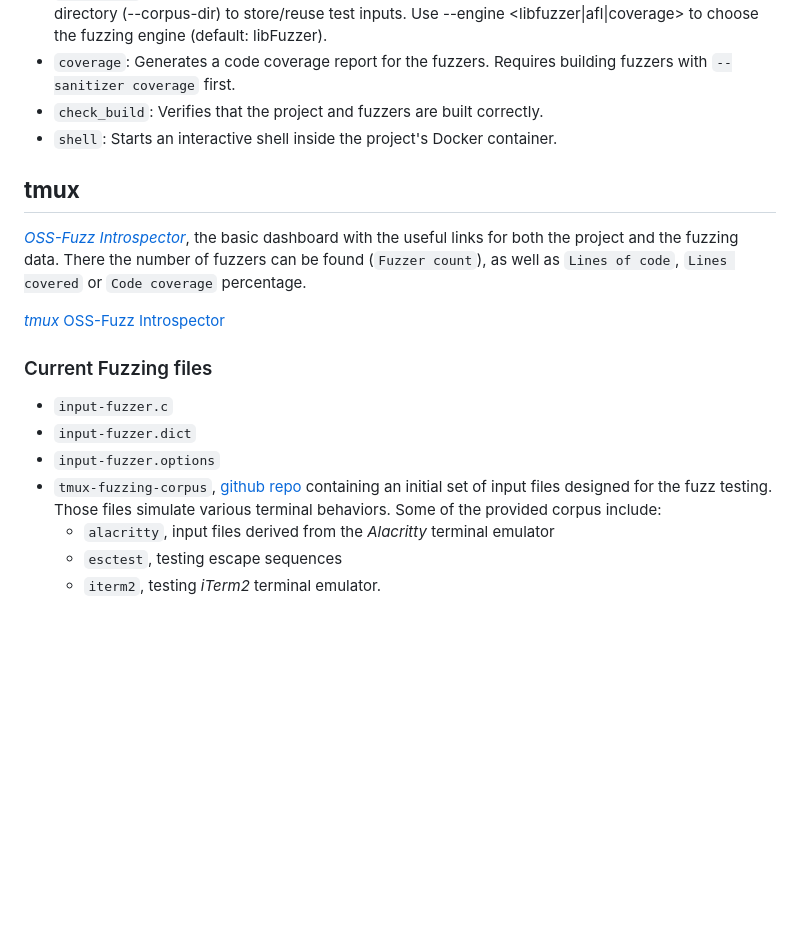
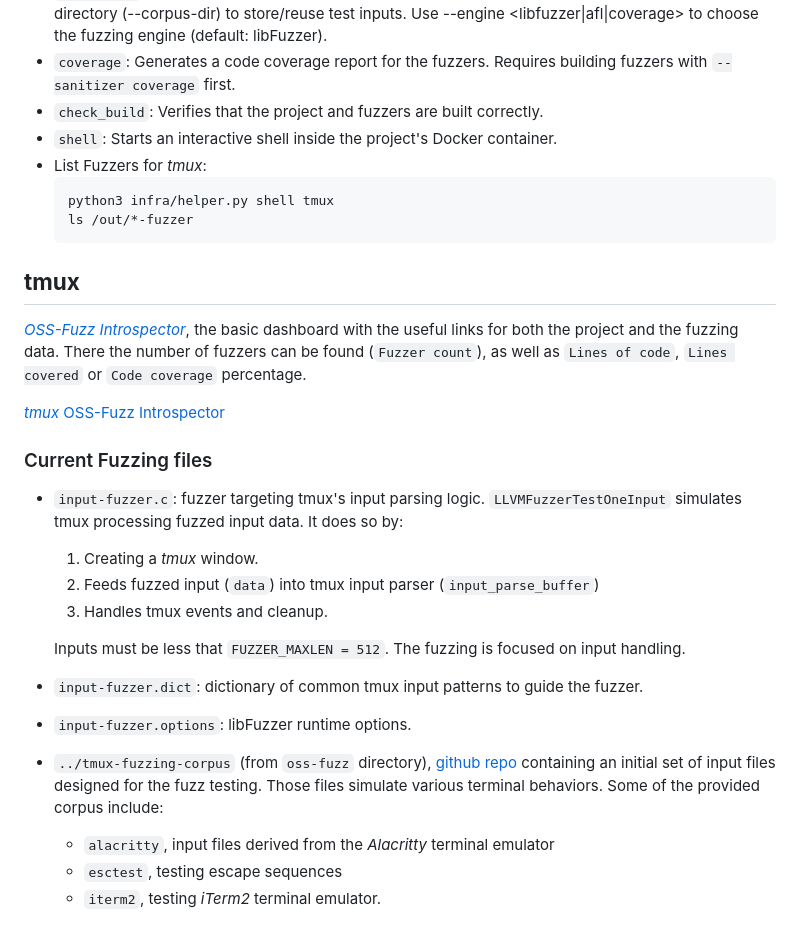
Before and after one commit to lucadibello/tmux-fuzzing, a Markdown page: forks/README.md, the part around the change printed below. Rendered like a GitHub page; blank space fills up the shorter version.

````diff
--- a/forks/README.md
+++ b/forks/README.md
@@ -55,6 +55,11 @@ In each *project* of *OSS-Fuzz* (subdirectory in `oss-fuzz/projects`) there are
 - `coverage`: Generates a code coverage report for the fuzzers. Requires building fuzzers with `--sanitizer coverage` first.
 - `check_build`: Verifies that the project and fuzzers are built correctly.
 - `shell`: Starts an interactive shell inside the project's Docker container.
+- List Fuzzers for *tmux*:
+    ```bash
+    python3 infra/helper.py shell tmux
+    ls /out/*-fuzzer
+    ```
 
 
 ## **tmux**
@@ -65,10 +70,18 @@ In each *project* of *OSS-Fuzz* (subdirectory in `oss-fuzz/projects`) there are
 
 ### Current Fuzzing files
 
-- `input-fuzzer.c`
-- `input-fuzzer.dict`
-- `input-fuzzer.options`
-- `tmux-fuzzing-corpus`, [github repo](https://github.com/tmux/tmux-fuzzing-corpus) containing an initial set of input files designed for the fuzz testing. Those files simulate various terminal behaviors. Some of the provided corpus include:
+- `input-fuzzer.c`: fuzzer targeting tmux's input parsing logic. `LLVMFuzzerTestOneInput` simulates tmux processing fuzzed input data. It does so by:
+    1. Creating a *tmux* window.
+    2. Feeds fuzzed input (`data`) into tmux input parser (`input_parse_buffer`)
+    3. Handles tmux events and cleanup.
+
+    Inputs must be less that `FUZZER_MAXLEN = 512`.
+    The fuzzing is focused on input handling.
+
+- `input-fuzzer.dict`: dictionary of common tmux input patterns to guide the fuzzer.
+- `input-fuzzer.options`: libFuzzer runtime options.
+
+- `../tmux-fuzzing-corpus` (from `oss-fuzz` directory), [github repo](https://github.com/tmux/tmux-fuzzing-corpus) containing an initial set of input files designed for the fuzz testing. Those files simulate various terminal behaviors. Some of the provided corpus include:
     - `alacritty`, input files derived from the *Alacritty* terminal emulator
     - `esctest`, testing escape sequences
     - `iterm2`, testing *iTerm2* terminal emulator.
````
Also changed, not shown: other parts of forks/README.md (+7 -7 lines), README.md (+9 -0 lines).
